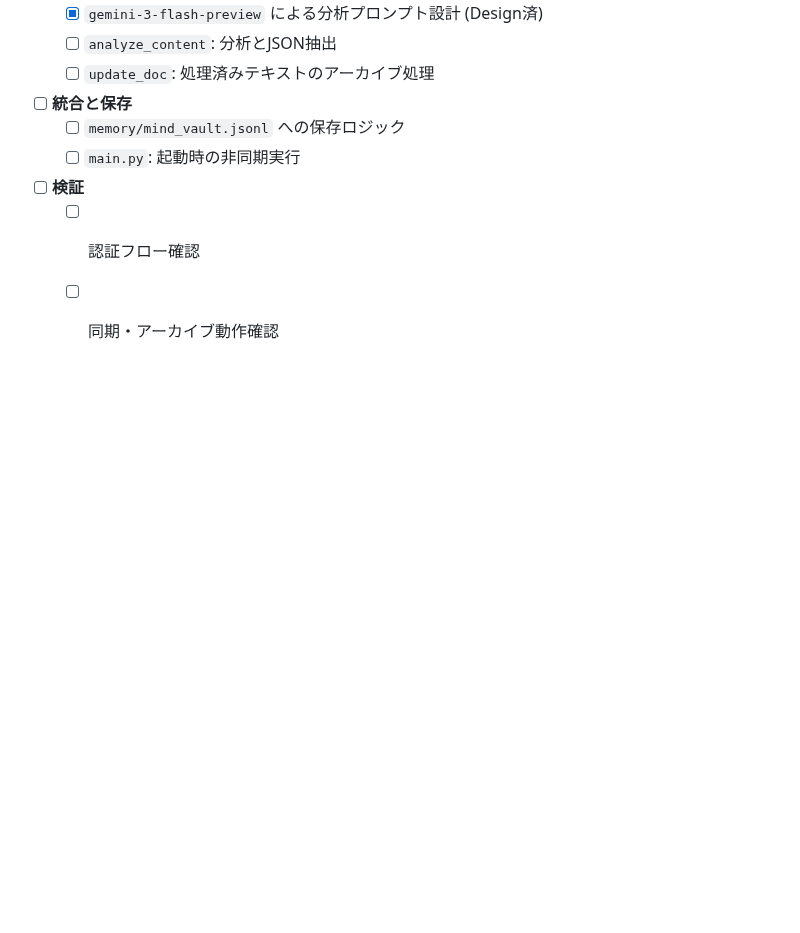
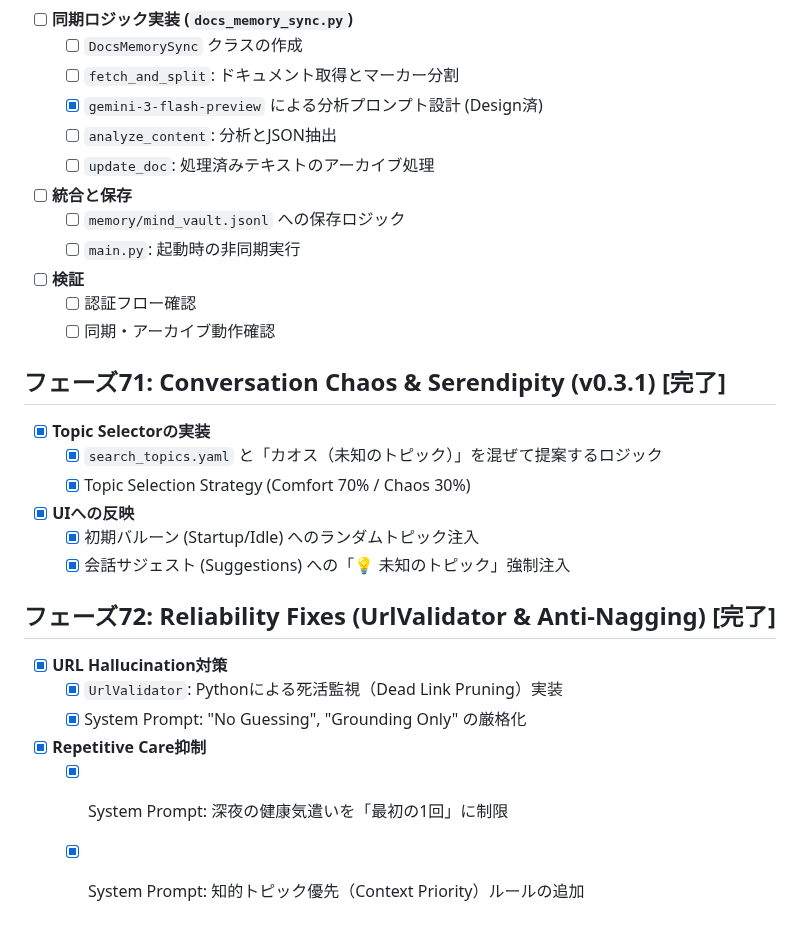
Before and after one commit to nicobtan/SoulMate, a Markdown page: docs/tasklist.md, the part around the change. GitHub-like rendering; blank space fills up the shorter version.

Commit message:
Update docs/tasklist.md with recent phases (71-72)

```diff
--- a/docs/tasklist.md
+++ b/docs/tasklist.md
@@ -584,3 +584,19 @@
 - [ ] **検証**
     - [ ] 認証フロー確認
     - [ ] 同期・アーカイブ動作確認
+
+## フェーズ71: Conversation Chaos & Serendipity (v0.3.1) [完了]
+- [x] **Topic Selectorの実装**
+    - [x] `search_topics.yaml` と「カオス（未知のトピック）」を混ぜて提案するロジック
+    - [x] Topic Selection Strategy (Comfort 70% / Chaos 30%)
+- [x] **UIへの反映**
+    - [x] 初期バルーン (Startup/Idle) へのランダムトピック注入
+    - [x] 会話サジェスト (Suggestions) への「💡 未知のトピック」強制注入
+
+## フェーズ72: Reliability Fixes (UrlValidator & Anti-Nagging) [完了]
+- [x] **URL Hallucination対策**
+    - [x] `UrlValidator`: Pythonによる死活監視（Dead Link Pruning）実装
+    - [x] System Prompt: "No Guessing", "Grounding Only" の厳格化
+- [x] **Repetitive Care抑制**
+    - [x] System Prompt: 深夜の健康気遣いを「最初の1回」に制限
+    - [x] System Prompt: 知的トピック優先（Context Priority）ルールの追加
```
